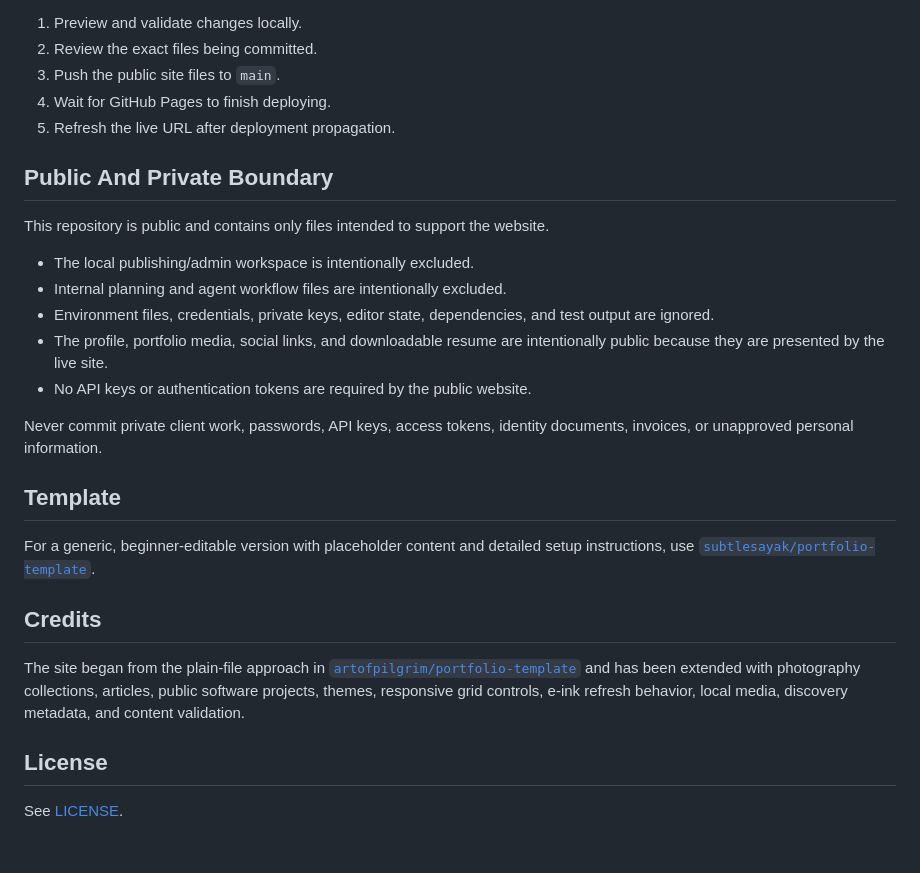
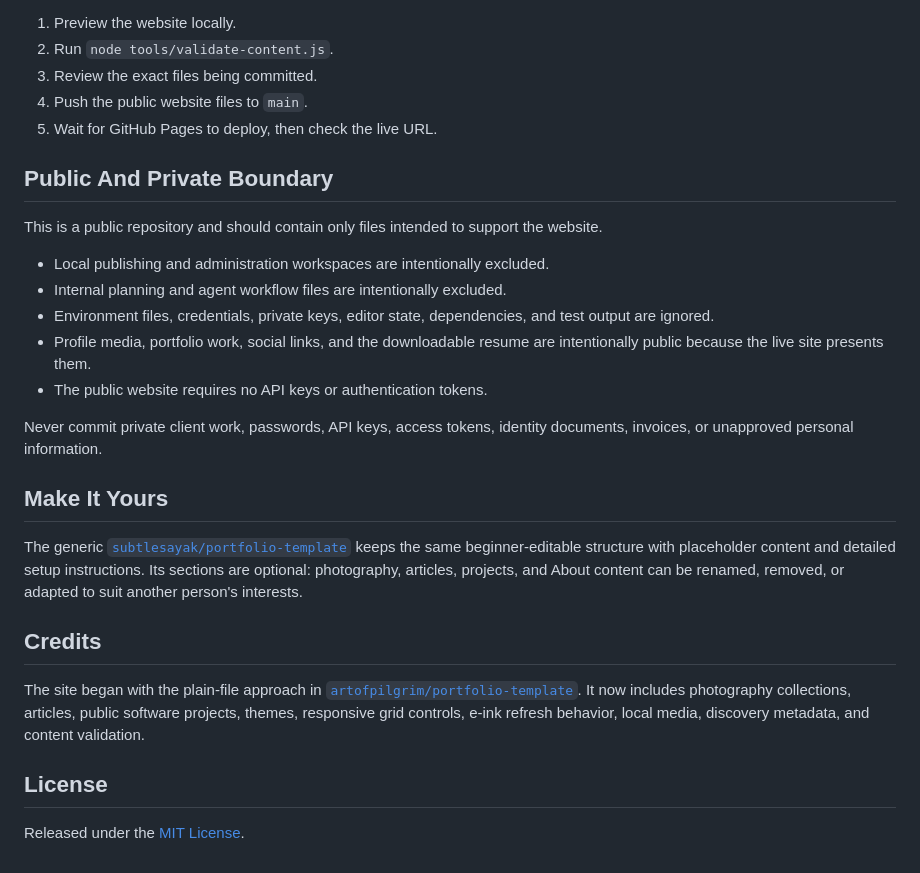
Before and after one commit to subtlesayak/subtlesayak.github.io, a Markdown page: README.md, the part around one of its changes. Drawn GitHub-style; folded sections open.

```diff
--- a/README.md
+++ b/README.md
@@ -119,32 +154,34 @@ Run the content validator after importing or replacing media.
 
 The live site is deployed from the `main` branch of [`subtlesayak/subtlesayak.github.io`](https://github.com/subtlesayak/subtlesayak.github.io).
 
-1. Preview and validate changes locally.
-2. Review the exact files being committed.
-3. Push the public site files to `main`.
-4. Wait for GitHub Pages to finish deploying.
-5. Refresh the live URL after deployment propagation.
+1. Preview the website locally.
+2. Run `node tools/validate-content.js`.
+3. Review the exact files being committed.
+4. Push the public website files to `main`.
+5. Wait for GitHub Pages to deploy, then check the live URL.
+
+</details>
 
 ## Public And Private Boundary
 
-This repository is public and contains only files intended to support the website.
+This is a public repository and should contain only files intended to support the website.
 
-- The local publishing/admin workspace is intentionally excluded.
+- Local publishing and administration workspaces are intentionally excluded.
 - Internal planning and agent workflow files are intentionally excluded.
 - Environment files, credentials, private keys, editor state, dependencies, and test output are ignored.
-- The profile, portfolio media, social links, and downloadable resume are intentionally public because they are presented by the live site.
-- No API keys or authentication tokens are required by the public website.
+- Profile media, portfolio work, social links, and the downloadable resume are intentionally public because the live site presents them.
+- The public website requires no API keys or authentication tokens.
 
 Never commit private client work, passwords, API keys, access tokens, identity documents, invoices, or unapproved personal information.
 
-## Template
+## Make It Yours
 
-For a generic, beginner-editable version with placeholder content and detailed setup instructions, use [`subtlesayak/portfolio-template`](https://github.com/subtlesayak/portfolio-template).
+The generic [`subtlesayak/portfolio-template`](https://github.com/subtlesayak/portfolio-template) keeps the same beginner-editable structure with placeholder content and detailed setup instructions. Its sections are optional: photography, articles, projects, and About content can be renamed, removed, or adapted to suit another person's interests.
 
 ## Credits
 
-The site began from the plain-file approach in [`artofpilgrim/portfolio-template`](https://github.com/artofpilgrim/portfolio-template) and has been extended with photography collections, articles, public software projects, themes, responsive grid controls, e-ink refresh behavior, local media, discovery metadata, and content validation.
+The site began with the plain-file approach in [`artofpilgrim/portfolio-template`](https://github.com/artofpilgrim/portfolio-template). It now includes photography collections, articles, public software projects, themes, responsive grid controls, e-ink refresh behavior, local media, discovery metadata, and content validation.
 
 ## License
 
-See [LICENSE](LICENSE).
+Released under the [MIT License](LICENSE).
```
Also changed, not shown: other parts of README.md (+114 -79 lines).
